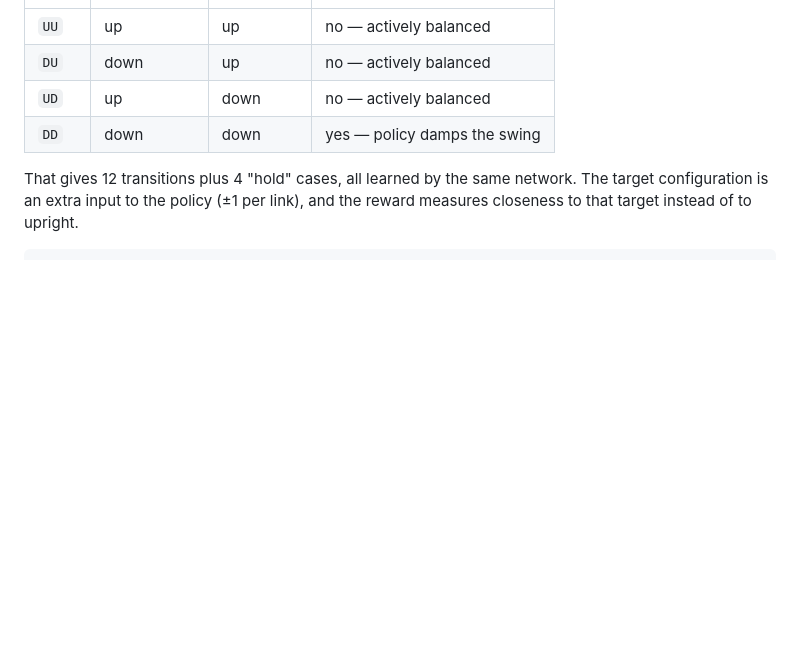
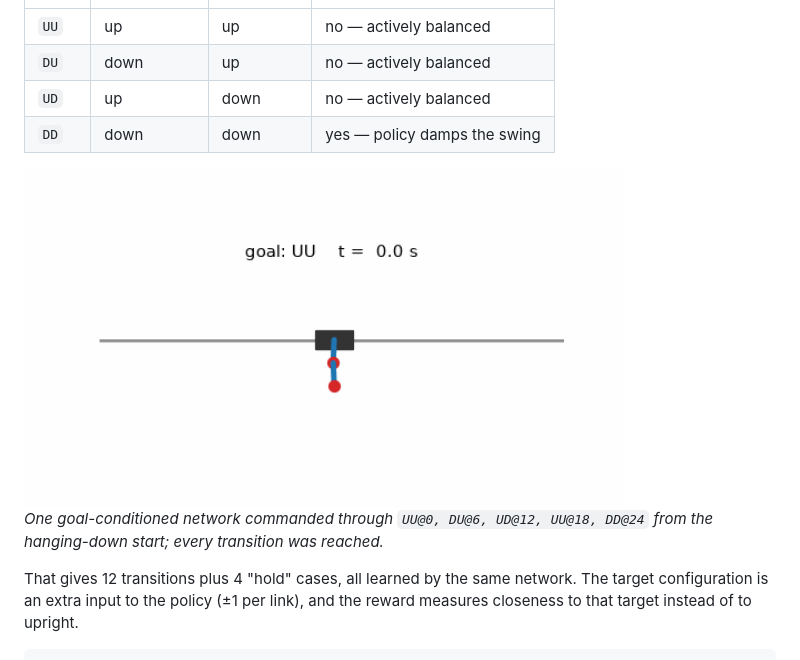
Before and after one commit to Tsmorz/n-cartpole, a Markdown page: README.md, the part around the change. GitHub-like rendering; pictures changed too: docs/assets/tqc_goal_transitions.gif (added); blank space fills up the shorter version.

Commit message:
add transition gif

```diff
--- a/README.md
+++ b/README.md
@@ -111,6 +111,10 @@ is labeled with one letter per link, base link first:
 | `UD` | up            | down         | no — actively balanced       |
 | `DD` | down          | down         | yes — policy damps the swing |
 
+<img src="docs/assets/tqc_goal_transitions.gif" alt="Goal-conditioned TQC policy transitioning DD → UU → DU → UD → UU → DD" width="600">
+
+*One goal-conditioned network commanded through `UU@0, DU@6, UD@12, UU@18, DD@24` from the hanging-down start; every transition was reached.*
+
 That gives 12 transitions plus 4 "hold" cases, all learned by the same network.
 The target configuration is an extra input to the policy (±1 per link), and the
 reward measures closeness to that target instead of to upright.
```
